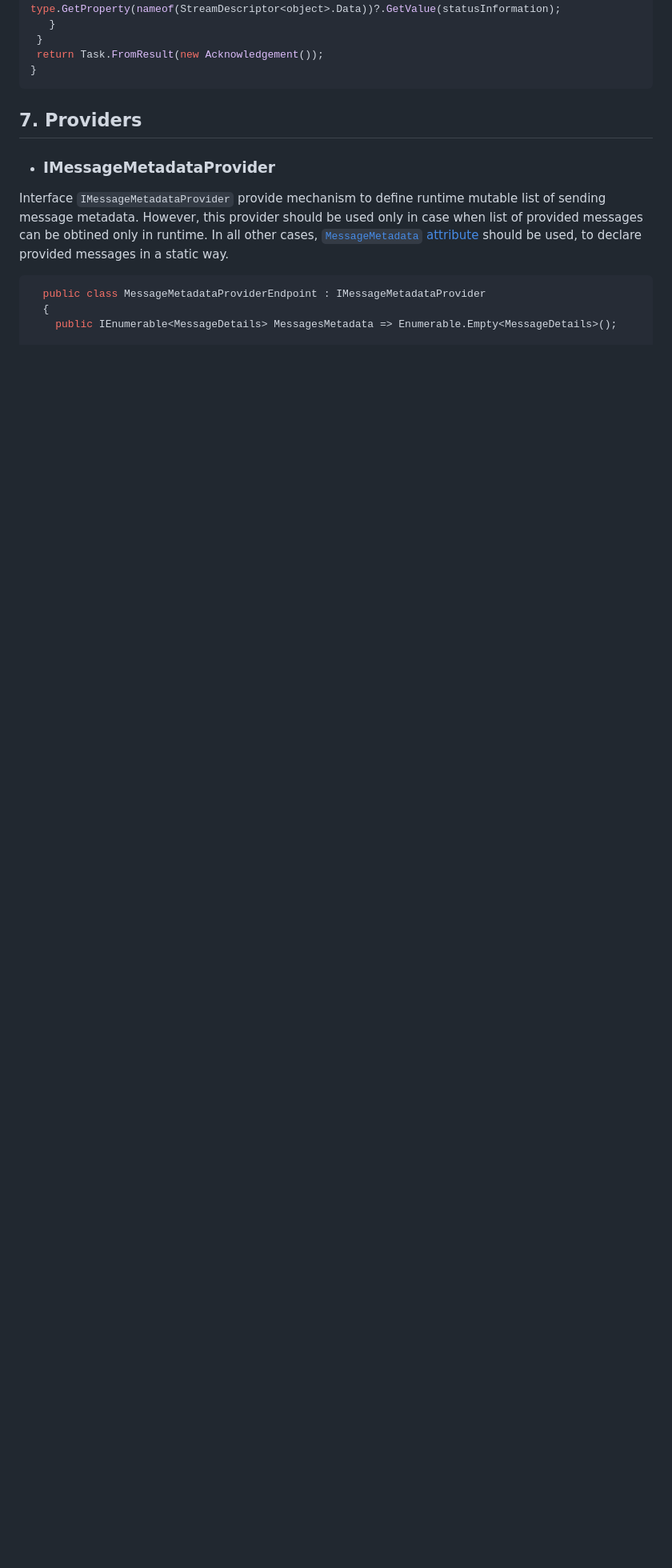
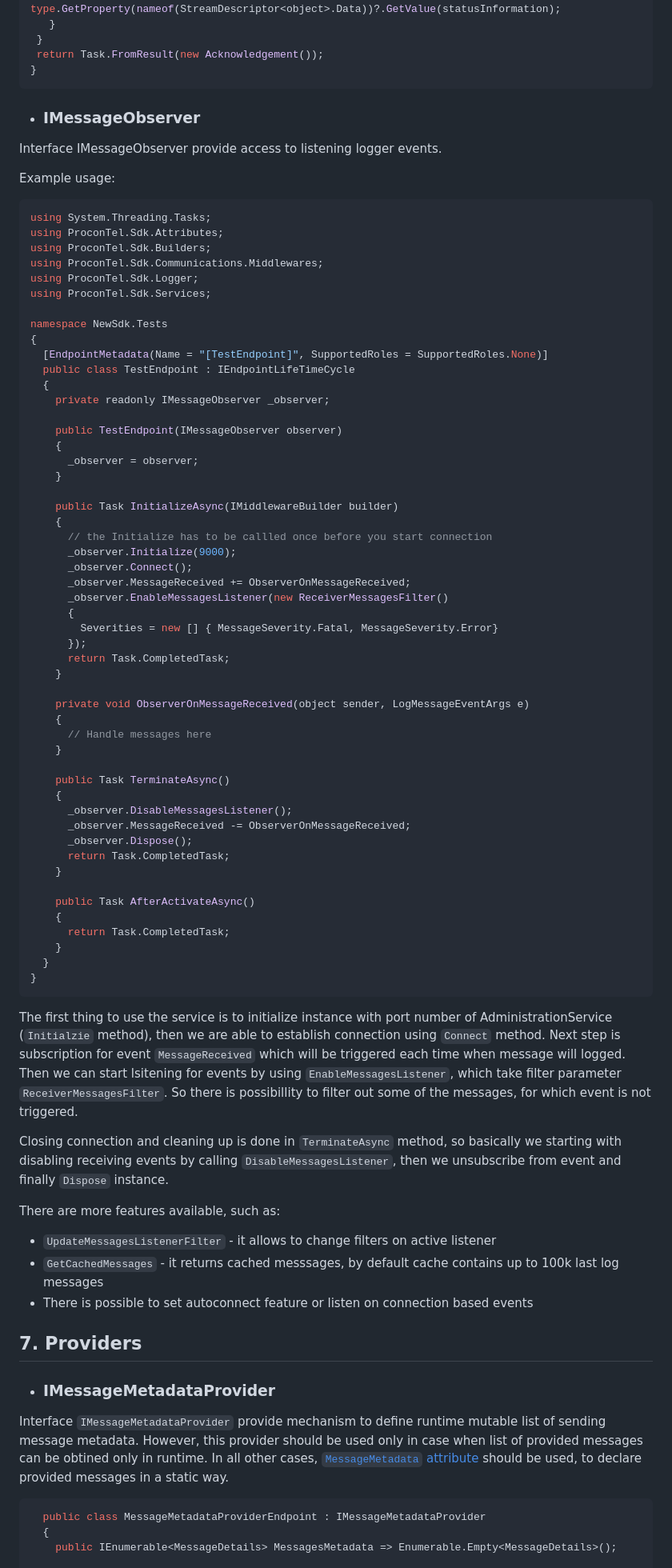
Before and after one commit to Macrix/procontel.sdk, a Markdown page: README.md, the part around the change printed below. Shown: that part at 80% size. GitHub-like rendering; blank space fills up the shorter version.

Commit message:
add info about IMessageObserver

````diff
--- a/README.md
+++ b/README.md
@@ -639,6 +640,77 @@ public async Task DisplayStatusAsync(object statusInformation)
   return Task.FromResult(new Acknowledgement());
 }
  ```
+
+
+<div id='id-injected-services-imessageobserver-context'/>
+
+ * ### IMessageObserver
+Interface IMessageObserver provide access to listening logger events.
+
+Example usage:
+```csharp
+using System.Threading.Tasks;
+using ProconTel.Sdk.Attributes;
+using ProconTel.Sdk.Builders;
+using ProconTel.Sdk.Communications.Middlewares;
+using ProconTel.Sdk.Logger;
+using ProconTel.Sdk.Services;
+
+namespace NewSdk.Tests
+{
+  [EndpointMetadata(Name = "[TestEndpoint]", SupportedRoles = SupportedRoles.None)]
+  public class TestEndpoint : IEndpointLifeTimeCycle
+  {
+    private readonly IMessageObserver _observer;
+
+    public TestEndpoint(IMessageObserver observer)
+    {
+      _observer = observer;
+    }
+
+    public Task InitializeAsync(IMiddlewareBuilder builder)
+    {
+      // the Initialize has to be callled once before you start connection
+      _observer.Initialize(9000);
+      _observer.Connect();
+      _observer.MessageReceived += ObserverOnMessageReceived;
+      _observer.EnableMessagesListener(new ReceiverMessagesFilter()
+      {
+        Severities = new [] { MessageSeverity.Fatal, MessageSeverity.Error}
+      });
+      return Task.CompletedTask;
+    }
+
+    private void ObserverOnMessageReceived(object sender, LogMessageEventArgs e)
+    {
+      // Handle messages here
+    }
+
+    public Task TerminateAsync()
+    {
+      _observer.DisableMessagesListener();
+      _observer.MessageReceived -= ObserverOnMessageReceived;
+      _observer.Dispose();
+      return Task.CompletedTask;
+    }
+
+    public Task AfterActivateAsync()
+    {
+      return Task.CompletedTask;
+    }
+  }
+}
+```
+
+The first thing to use the service is to initialize instance with port number of AdministrationService (`Initialzie` method), then we are able to establish connection using `Connect` method. Next step is subscription for event `MessageReceived` which will be triggered each time when message will logged. Then we can start lsitening for events by using `EnableMessagesListener`, which take filter parameter `ReceiverMessagesFilter`. So there is possibillity to filter out some of the messages, for which event is not triggered.
+
+Closing connection and cleaning up is done in `TerminateAsync` method, so basically we starting with disabling receiving events by calling `DisableMessagesListener`, then we unsubscribe from event and finally `Dispose` instance.
+
+There are more features available, such as:
+* `UpdateMessagesListenerFilter` - it allows to change filters on active listener
+* `GetCachedMessages` - it returns cached messsages, by default cache contains up to 100k last log messages
+* There is possible to set autoconnect feature or listen on connection based events
+
 
 <div id='id-providers'/>
 
````
Also changed, not shown: other parts of README.md (+1 -0 lines).
